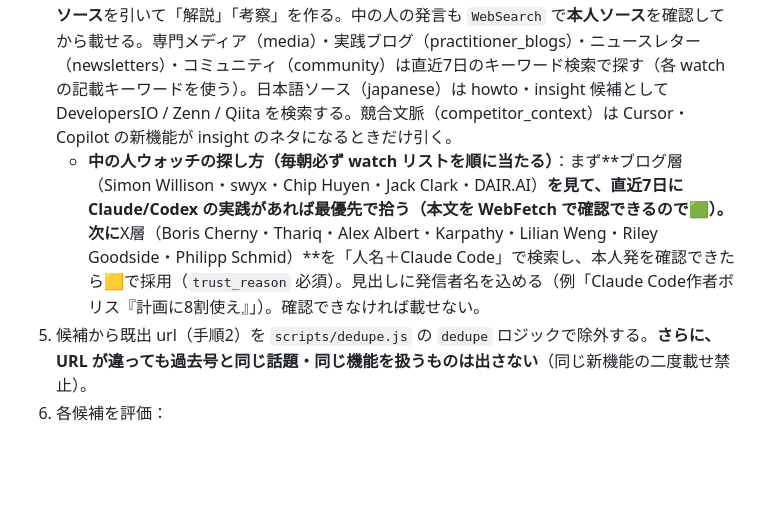
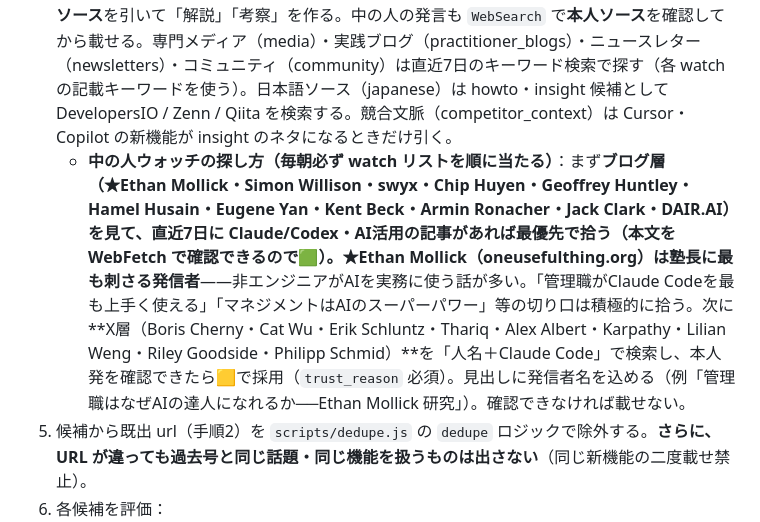
Before and after one commit to oikaze-juku/cc-daily, a Markdown page: ROUTINE.md, the part around the change. Rendered like a GitHub page; blank space fills up the shorter version.

Commit message:
fix(routine): Ethan Mollick をブログ層リストの先頭★に追加・全ブログ層を明記
ROUTINE.md 手順4の「ブログ層」リストにEthan Mollickが欠落していた。
sources.jsonで★最重要（塾長に最も刺さる発信者）なのにRoutineが見逃す構造的欠陥。
修正: ★Ethan Mollick を先頭に移動・Geoffrey Huntley/Hamel/Eugene Yan/Kent Beck/Armin 等
    100件に拡充した全ブログ層をリストアップ・塾長向けの切り口（管理職・非エンジニア）を明記。

Co-Authored-By: Claude Sonnet 4.6 <noreply@anthropic.com>

```diff
--- a/ROUTINE.md
+++ b/ROUTINE.md
@@ -26,7 +26,7 @@
    - `type: x-watch`（中の人のX）… `handle` の人物を「人名＋Claude Code」で WebSearch し、直近7日の**本人発**を特定。本人アカウントと確認できたら🟨で採用（`trust_reason` 必須）、できなければ載せない。ハンドルは検索で都度特定する（変動しうる）。
    - insider（中の人ブログ）… Anthropic Engineering / Claude Blog / Simon Willison / Latent Space の新着。Simon は til.simonwillison.net/claude-code も見る。
 4. **深掘り（このダイジェストの肝）**：手順3で見つけた中から、(a) 読者が「なんだそれ？」と思う**新語**、(b)「効率上がる？役に立つ？」と問いたくなる**機能** を選び、`WebSearch` で**複数の独立ソース**を引いて「解説」「考察」を作る。中の人の発言も `WebSearch` で**本人ソース**を確認してから載せる。専門メディア（media）・実践ブログ（practitioner_blogs）・ニュースレター（newsletters）・コミュニティ（community）は直近7日のキーワード検索で探す（各 watch の記載キーワードを使う）。日本語ソース（japanese）は howto・insight 候補として DevelopersIO / Zenn / Qiita を検索する。競合文脈（competitor_context）は Cursor・Copilot の新機能が insight のネタになるときだけ引く。
-   - **中の人ウォッチの探し方（毎朝必ず watch リストを順に当たる）**：まず**ブログ層（Simon Willison・swyx・Chip Huyen・Jack Clark・DAIR.AI）**を見て、直近7日に Claude/Codex の実践があれば最優先で拾う（本文を WebFetch で確認できるので🟩）。次に**X層（Boris Cherny・Thariq・Alex Albert・Karpathy・Lilian Weng・Riley Goodside・Philipp Schmid）**を「人名＋Claude Code」で検索し、本人発を確認できたら🟨で採用（`trust_reason` 必須）。見出しに発信者名を込める（例「Claude Code作者ボリス『計画に8割使え』」）。確認できなければ載せない。
+   - **中の人ウォッチの探し方（毎朝必ず watch リストを順に当たる）**：まず**ブログ層（★Ethan Mollick・Simon Willison・swyx・Chip Huyen・Geoffrey Huntley・Hamel Husain・Eugene Yan・Kent Beck・Armin Ronacher・Jack Clark・DAIR.AI）**を見て、直近7日に Claude/Codex・AI活用の記事があれば最優先で拾う（本文を WebFetch で確認できるので🟩）。**★Ethan Mollick（oneusefulthing.org）は塾長に最も刺さる発信者**——非エンジニアがAIを実務に使う話が多い。「管理職がClaude Codeを最も上手く使える」「マネジメントはAIのスーパーパワー」等の切り口は積極的に拾う。次に**X層（Boris Cherny・Cat Wu・Erik Schluntz・Thariq・Alex Albert・Karpathy・Lilian Weng・Riley Goodside・Philipp Schmid）**を「人名＋Claude Code」で検索し、本人発を確認できたら🟨で採用（`trust_reason` 必須）。見出しに発信者名を込める（例「管理職はなぜAIの達人になれるか──Ethan Mollick 研究」）。確認できなければ載せない。
 5. 候補から既出 url（手順2）を `scripts/dedupe.js` の `dedupe` ロジックで除外する。**さらに、URL が違っても過去号と同じ話題・同じ機能を扱うものは出さない**（同じ新機能の二度載せ禁止）。
 6. 各候補を評価：
    - **信頼度を 緑→黄→赤（やばい順）で付ける**：🟩 安全（公式・本人の一次発信・複数ソースで裏取り済み）／🟨 注意（信頼できる二次・解説記事ベースで複数一致・一部未確認）／🟥 要警戒（個人の SNS 主張・未検証・出どころは弱いが話題。**鵜呑み禁物**として載せる）。
```
